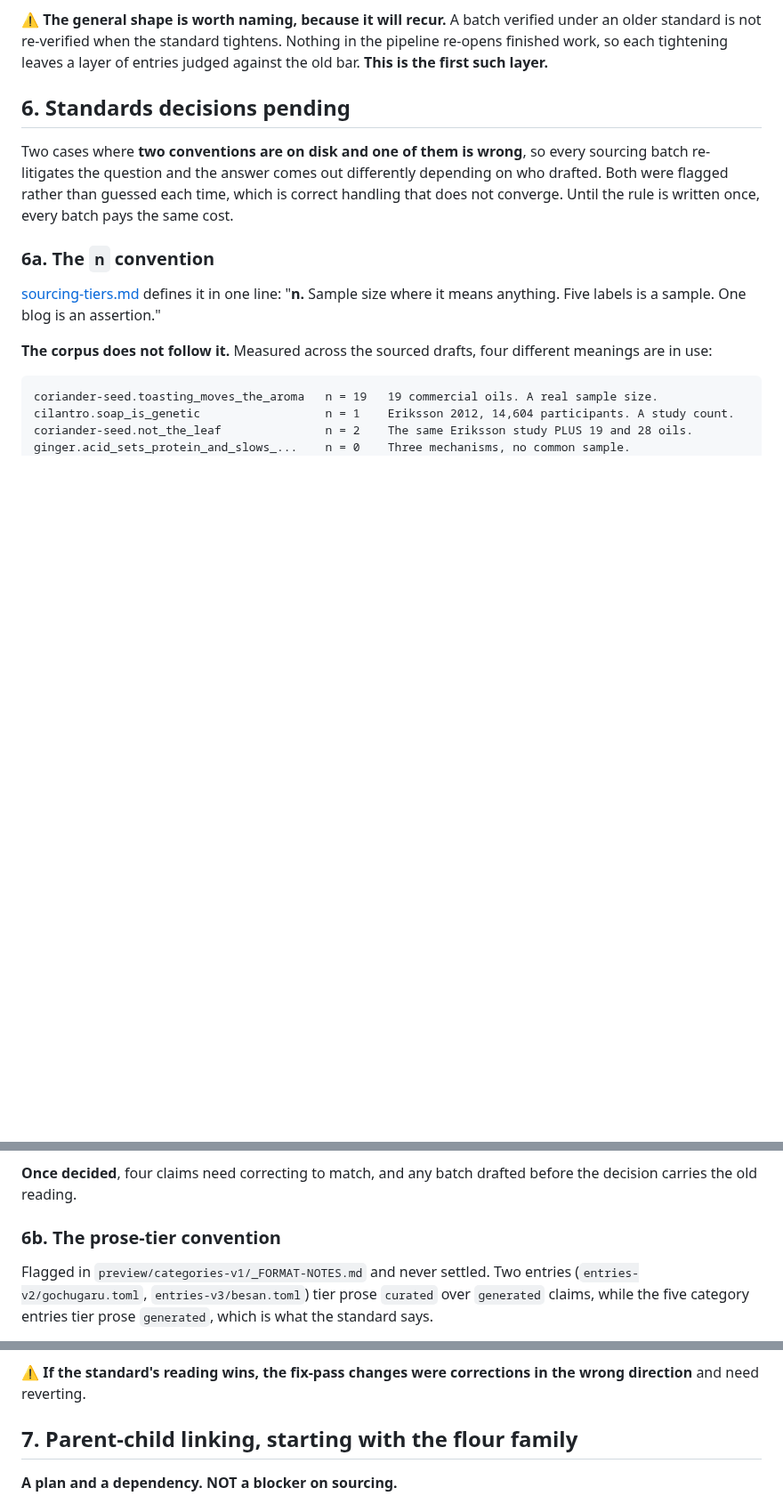
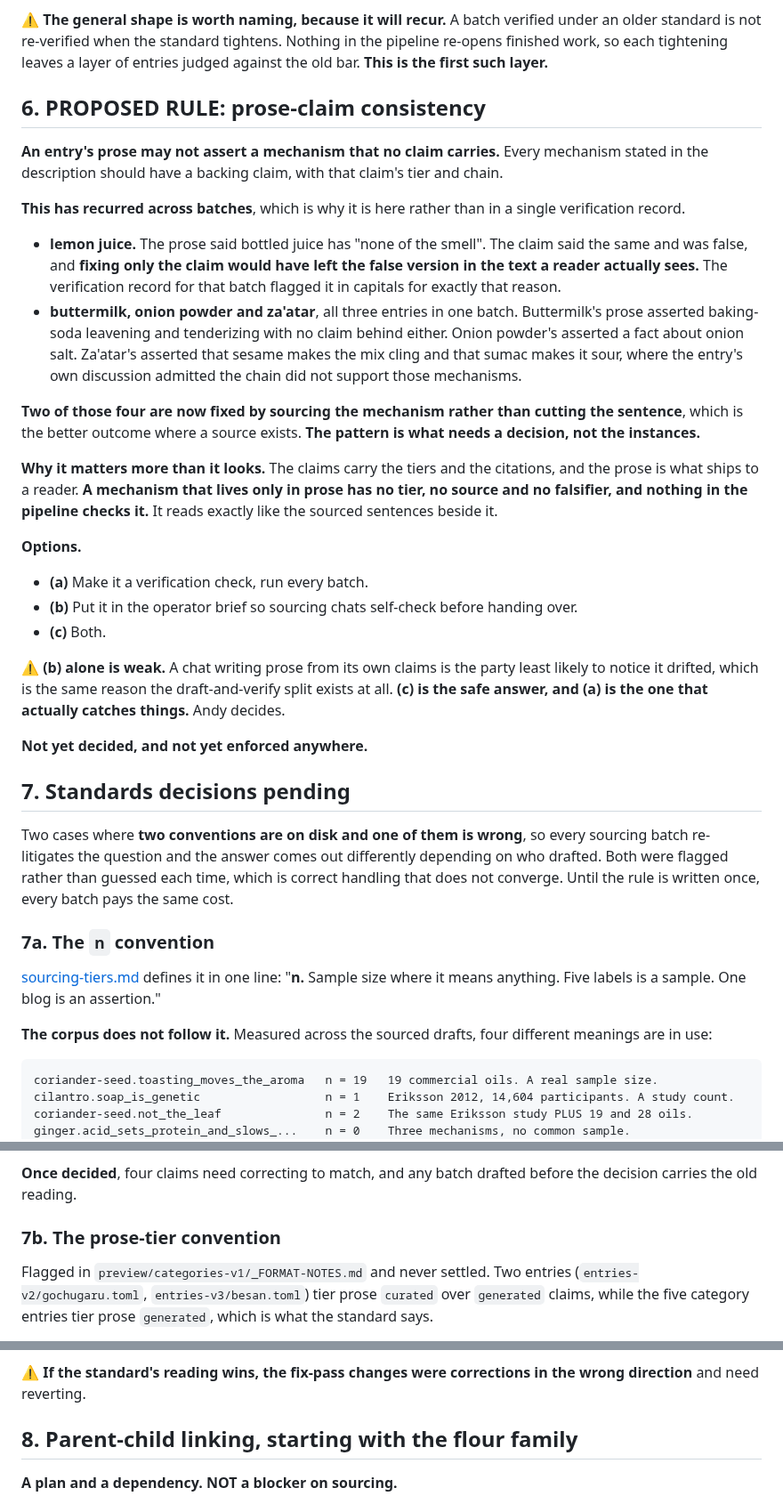
Before and after one commit to abh5227/recipe-app2, a Markdown page: docs/open-library-queues.md, 3 parts joined by grey strips. Shown at 89% size. GitHub-like rendering; blank space fills up the shorter version.

Commit message:
docs: propose prose-claim-consistency rule + note recurrence
An entry's prose may not assert a mechanism that no claim carries. This is
proposed rather than adopted, because whether it becomes a verification check,
a brief rule, or both is Andy's call.

It is in the register rather than in a verification record because it has
recurred. Lemon juice asserted in prose that bottled juice has none of the
peel aroma, which was false, and fixing only the claim would have left the
false version in the text a reader actually sees. Then buttermilk, onion
powder and za'atar did the same thing in a single batch, with za'atar's own
discussion admitting its chain did not support two of the mechanisms its
prose stated.

Four entries across two batches. Two are now fixed by sourcing the mechanism
rather than cutting the sentence, which is the better outcome where a source
exists, and that is why the pattern needs the decision rather than the
instances.

What makes it worth a rule is where the checks live. The claims carry the
tiers and the citations. The prose is what ships. A mechanism that lives only
in prose has no tier, no source and no falsifier, and nothing in the pipeline
looks at it, so it reads exactly like the sourced sentences beside it.

Sections 6 to 8 renumbered to fit it in. The pointer updates that follow from
the renumbering are in gitignored previews/ and are not part of this commit.

Co-Authored-By: Claude Opus 5 (1M context) <noreply@anthropic.com>

```diff
--- a/docs/open-library-queues.md
+++ b/docs/open-library-queues.md
@@ -116,14 +116,49 @@ standard is not re-verified when the standard tightens. Nothing in the pipeline
 so each tightening leaves a layer of entries judged against the old bar. **This is the first such
 layer.**
 
-## 6. Standards decisions pending
+## 6. PROPOSED RULE: prose-claim consistency
+
+**An entry's prose may not assert a mechanism that no claim carries.** Every mechanism stated in the
+description should have a backing claim, with that claim's tier and chain.
+
+**This has recurred across batches**, which is why it is here rather than in a single verification
+record.
+
+- **lemon juice.** The prose said bottled juice has "none of the smell". The claim said the same and was
+  false, and **fixing only the claim would have left the false version in the text a reader actually
+  sees.** The verification record for that batch flagged it in capitals for exactly that reason.
+- **buttermilk, onion powder and za'atar**, all three entries in one batch. Buttermilk's prose asserted
+  baking-soda leavening and tenderizing with no claim behind either. Onion powder's asserted a fact
+  about onion salt. Za'atar's asserted that sesame makes the mix cling and that sumac makes it sour,
+  where the entry's own discussion admitted the chain did not support those mechanisms.
+
+**Two of those four are now fixed by sourcing the mechanism rather than cutting the sentence**, which is
+the better outcome where a source exists. **The pattern is what needs a decision, not the instances.**
+
+**Why it matters more than it looks.** The claims carry the tiers and the citations, and the prose is
+what ships to a reader. **A mechanism that lives only in prose has no tier, no source and no falsifier,
+and nothing in the pipeline checks it.** It reads exactly like the sourced sentences beside it.
+
+**Options.**
+
+- **(a)** Make it a verification check, run every batch.
+- **(b)** Put it in the operator brief so sourcing chats self-check before handing over.
+- **(c)** Both.
+
+⚠️ **(b) alone is weak.** A chat writing prose from its own claims is the party least likely to notice
+it drifted, which is the same reason the draft-and-verify split exists at all. **(c) is the safe
+answer, and (a) is the one that actually catches things.** Andy decides.
+
+**Not yet decided, and not yet enforced anywhere.**
+
+## 7. Standards decisions pending
 
 Two cases where **two conventions are on disk and one of them is wrong**, so every sourcing batch
 re-litigates the question and the answer comes out differently depending on who drafted. Both were
 flagged rather than guessed each time, which is correct handling that does not converge. Until the rule
 is written once, every batch pays the same cost.
 
-### 6a. The `n` convention
+### 7a. The `n` convention
 
 [sourcing-tiers.md](sourcing-tiers.md) defines it in one line: "**n.** Sample size where it means
 anything. Five labels is a sample. One blog is an assertion."
@@ -149,7 +184,7 @@ absent or measured-and-none, since a field with no meaning arguably should not b
 **Once decided**, four claims need correcting to match, and any batch drafted before the decision
 carries the old reading.
 
-### 6b. The prose-tier convention
+### 7b. The prose-tier convention
 
 Flagged in `preview/categories-v1/_FORMAT-NOTES.md` and never settled. Two entries
 (`entries-v2/gochugaru.toml`, `entries-v3/besan.toml`) tier prose `curated` over `generated` claims,
@@ -168,7 +203,7 @@ weakest tier among its claims. Weakest is more conservative and matches how tier
 ⚠️ **If the standard's reading wins, the fix-pass changes were corrections in the wrong direction** and
 need reverting.
 
-## 7. Parent-child linking, starting with the flour family
+## 8. Parent-child linking, starting with the flour family
 
 **A plan and a dependency. NOT a blocker on sourcing.**
 
```
